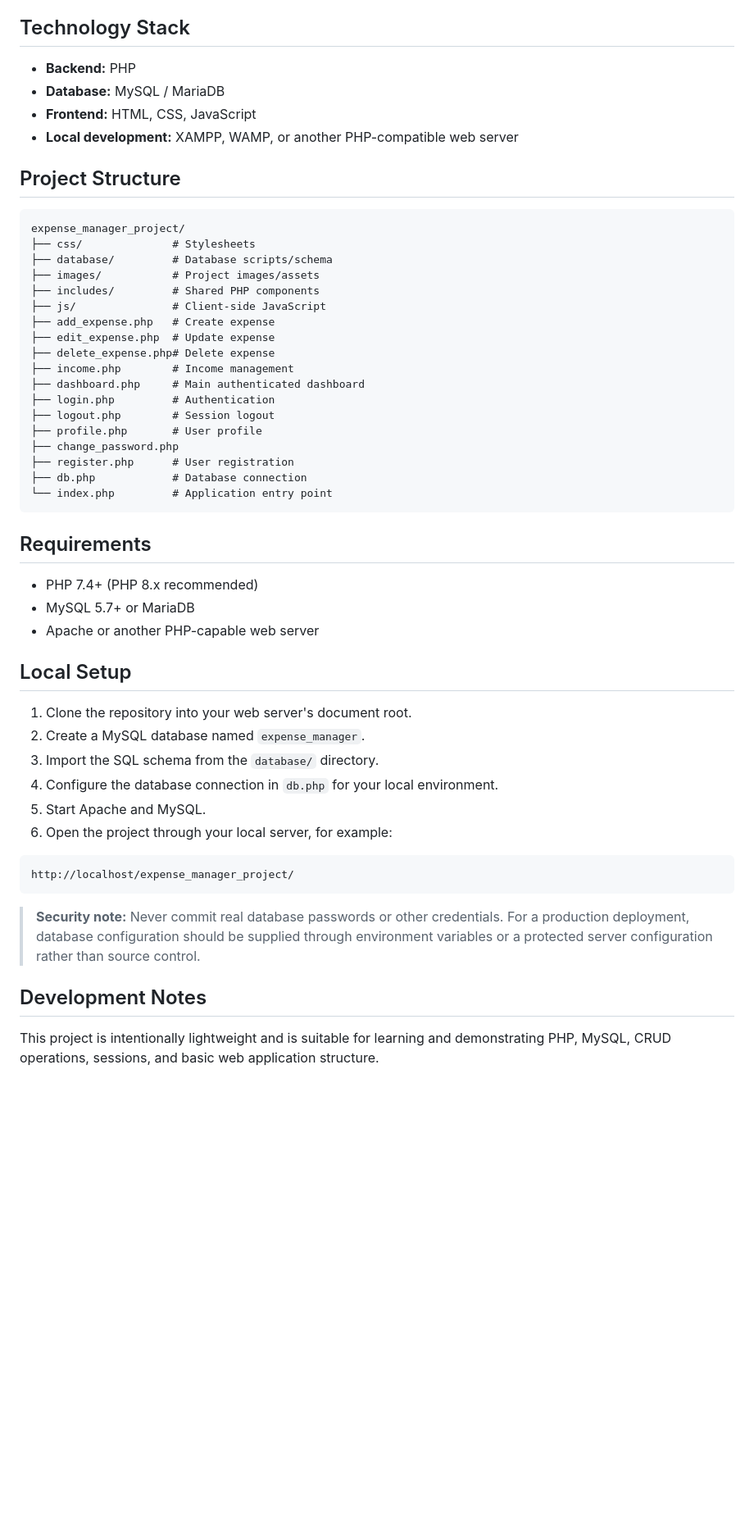
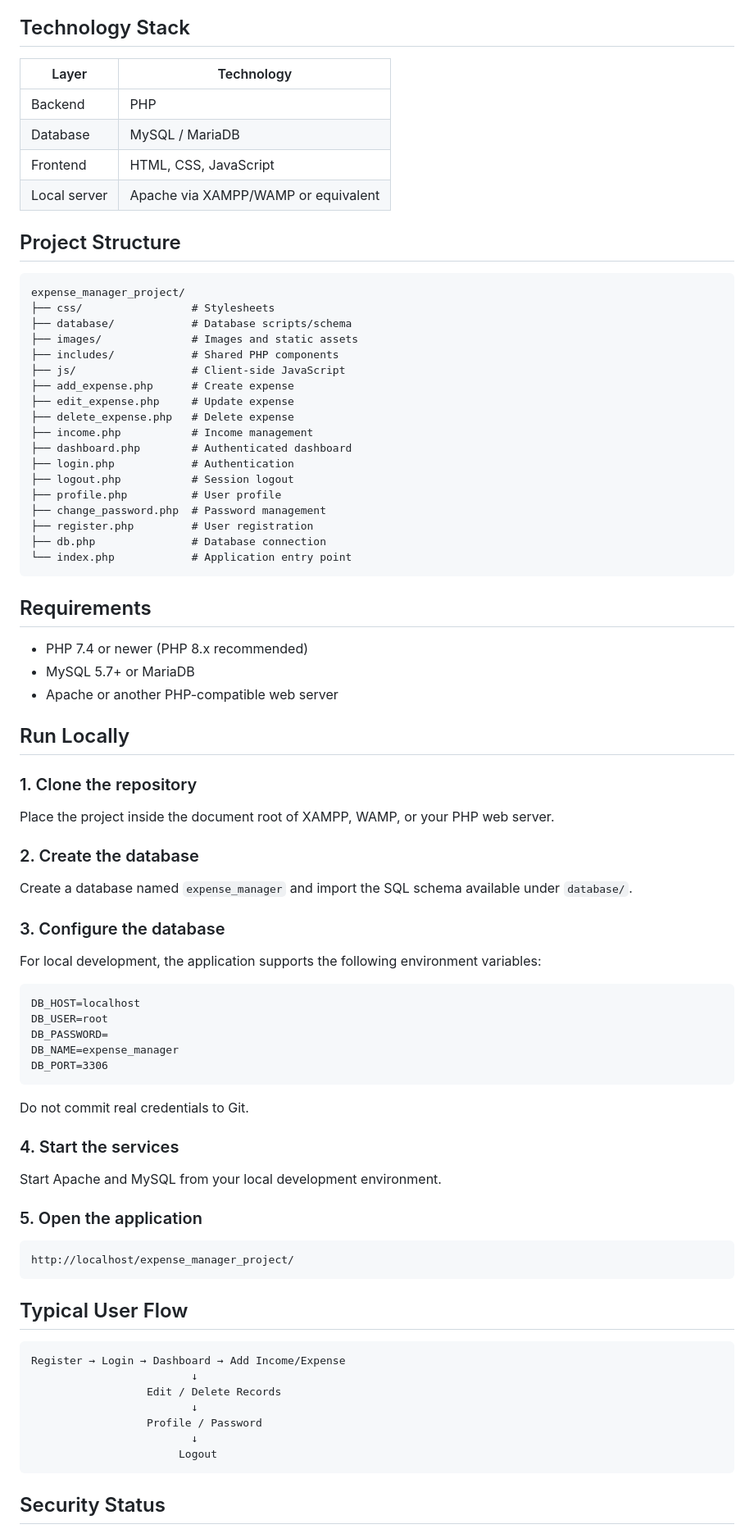
Before and after one commit to lomeshpawar/expense_manager_project, a Markdown page: README.md, the part around one of its changes. Shown at 82% size. GitHub-like rendering; blank space fills up the shorter version.

Commit message:
docs: upgrade README for professional portfolio presentation

````diff
--- a/README.md
+++ b/README.md
@@ -20,56 +29,87 @@ Expense Manager provides a small full-stack web application for recording income
 
 ## Technology Stack
 
-- **Backend:** PHP
-- **Database:** MySQL / MariaDB
-- **Frontend:** HTML, CSS, JavaScript
-- **Local development:** XAMPP, WAMP, or another PHP-compatible web server
+| Layer | Technology |
+|---|---|
+| Backend | PHP |
+| Database | MySQL / MariaDB |
+| Frontend | HTML, CSS, JavaScript |
+| Local server | Apache via XAMPP/WAMP or equivalent |
 
 ## Project Structure
 
 ```text
 expense_manager_project/
-├── css/              # Stylesheets
-├── database/         # Database scripts/schema
-├── images/           # Project images/assets
-├── includes/         # Shared PHP components
-├── js/               # Client-side JavaScript
-├── add_expense.php   # Create expense
-├── edit_expense.php  # Update expense
-├── delete_expense.php# Delete expense
-├── income.php        # Income management
-├── dashboard.php     # Main authenticated dashboard
-├── login.php         # Authentication
-├── logout.php        # Session logout
-├── profile.php       # User profile
-├── change_password.php
-├── register.php      # User registration
-├── db.php            # Database connection
-└── index.php         # Application entry point
+├── css/                 # Stylesheets
+├── database/            # Database scripts/schema
+├── images/              # Images and static assets
+├── includes/            # Shared PHP components
+├── js/                  # Client-side JavaScript
+├── add_expense.php      # Create expense
+├── edit_expense.php     # Update expense
+├── delete_expense.php   # Delete expense
+├── income.php           # Income management
+├── dashboard.php        # Authenticated dashboard
+├── login.php            # Authentication
+├── logout.php           # Session logout
+├── profile.php          # User profile
+├── change_password.php  # Password management
+├── register.php         # User registration
+├── db.php               # Database connection
+└── index.php            # Application entry point
 ```
 
 ## Requirements
 
-- PHP 7.4+ (PHP 8.x recommended)
+- PHP 7.4 or newer (PHP 8.x recommended)
 - MySQL 5.7+ or MariaDB
-- Apache or another PHP-capable web server
+- Apache or another PHP-compatible web server
 
-## Local Setup
+## Run Locally
 
-1. Clone the repository into your web server's document root.
-2. Create a MySQL database named `expense_manager`.
-3. Import the SQL schema from the `database/` directory.
-4. Configure the database connection in `db.php` for your local environment.
-5. Start Apache and MySQL.
-6. Open the project through your local server, for example:
+### 1. Clone the repository
+
+Place the project inside the document root of XAMPP, WAMP, or your PHP web server.
+
+### 2. Create the database
+
+Create a database named `expense_manager` and import the SQL schema available under `database/`.
+
+### 3. Configure the database
+
+For local development, the application supports the following environment variables:
+
+```text
+DB_HOST=localhost
+DB_USER=root
+DB_PASSWORD=
+DB_NAME=expense_manager
+DB_PORT=3306
+```
+
+Do not commit real credentials to Git.
+
+### 4. Start the services
+
+Start Apache and MySQL from your local development environment.
+
+### 5. Open the application
 
 ```text
 http://localhost/expense_manager_project/
 ```
 
-> **Security note:** Never commit real database passwords or other credentials. For a production deployment, database configuration should be supplied through environment variables or a protected server configuration rather than source control.
+## Typical User Flow
 
-## Development Notes
+```text
+Register → Login → Dashboard → Add Income/Expense
+                         ↓
+                  Edit / Delete Records
+                         ↓
+                  Profile / Password
+                         ↓
+                       Logout
+```
 
-This project is intentionally lightweight and is suitable for learning and demonstrating PHP, MySQL, CRUD operations, sessions, and basic web application structure.
+## Security Status
 
````
Also changed, not shown: other parts of README.md (+52 -13 lines).
